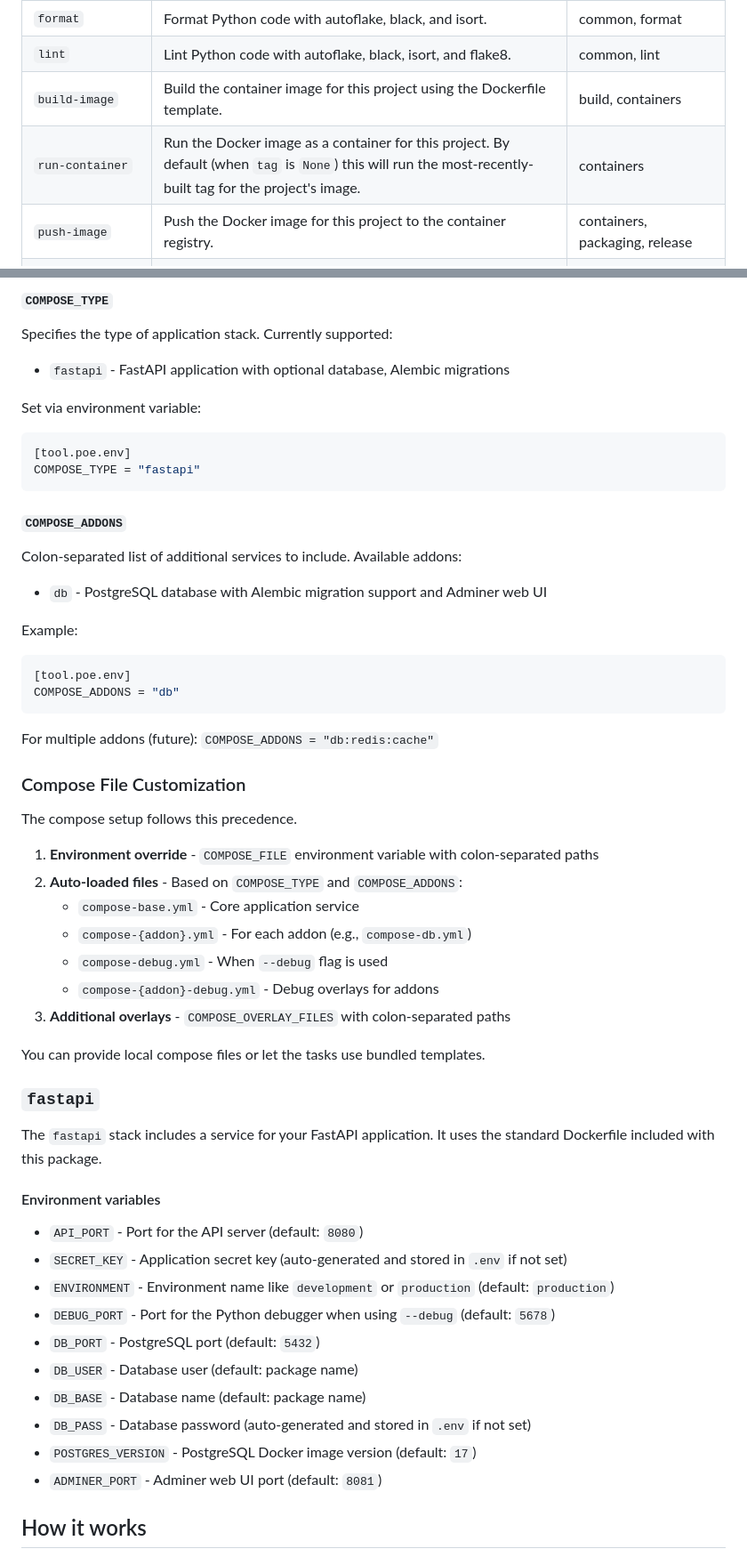
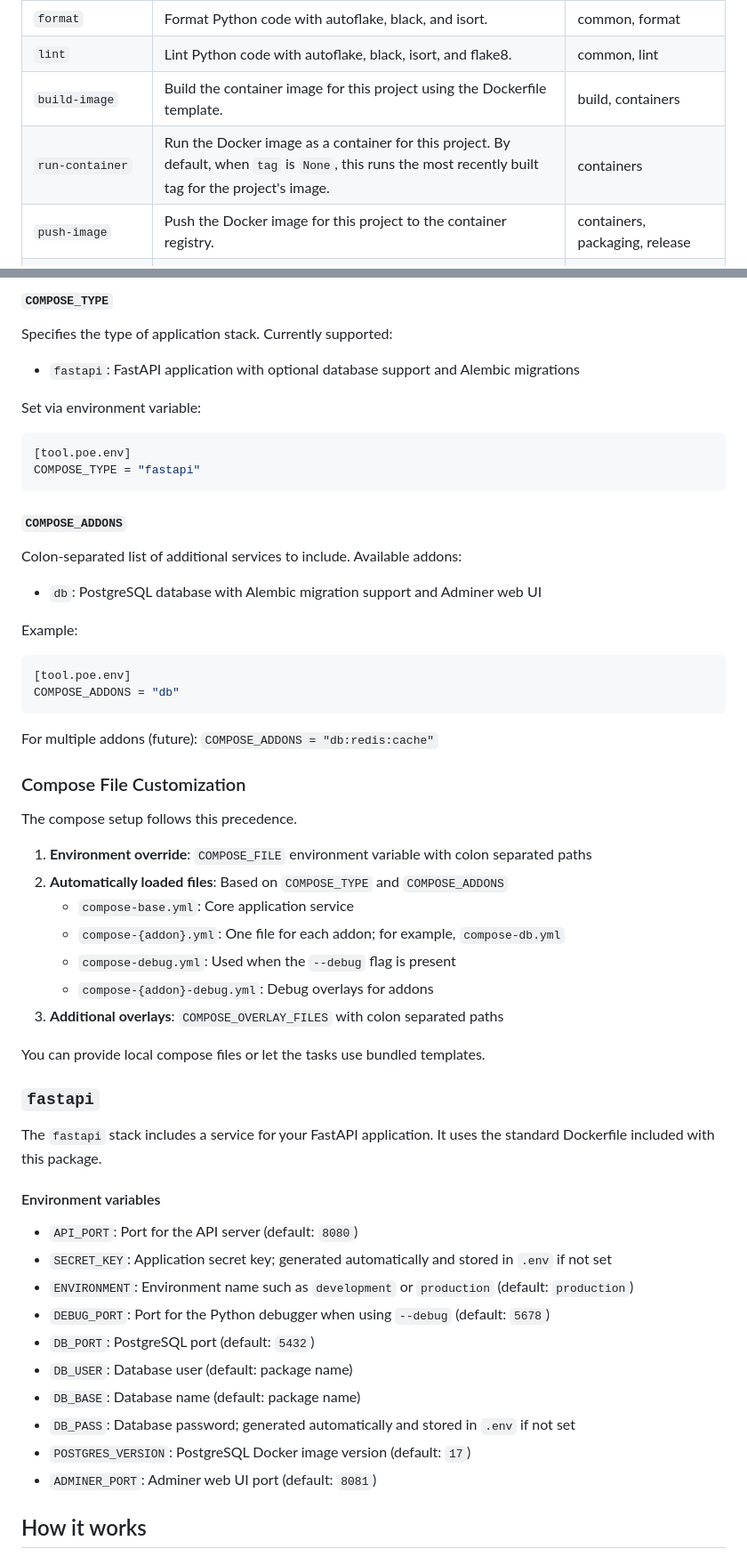
Before and after one commit to ci-sourcerer/common-python-tasks, a Markdown page: README.md, 2 parts joined by grey strips. Shown at 89% size. Drawn GitHub-style.

```diff
--- a/README.md
+++ b/README.md
@@ -73,7 +73,7 @@ Internal tasks are used by other tasks and are not meant to be run directly.
 | `format` | Format Python code with autoflake, black, and isort. | common, format |
 | `lint` | Lint Python code with autoflake, black, isort, and flake8. | common, lint |
 | `build-image` | Build the container image for this project using the Dockerfile template. | build, containers |
-| `run-container` | Run the Docker image as a container for this project.  By default (when `tag` is `None`) this will run the most-recently-built tag for the project's image. | containers |
+| `run-container` | Run the Docker image as a container for this project. By default, when `tag` is `None`, this runs the most recently built tag for the project's image. | containers |
 | `push-image` | Push the Docker image for this project to the container registry. | containers, packaging, release |
 | `publish-package` | Publish the package to the PyPI server. | common, packaging |
 | `publish-github-release` | Publish or update a GitHub Release for the current repository. | common, packaging, release |
@@ -100,7 +100,7 @@ Some tasks of certain tags provide Docker Compose-based development stacks for r
 
 Specifies the type of application stack. Currently supported:
 
-- `fastapi` - FastAPI application with optional database, Alembic migrations
+- `fastapi`: FastAPI application with optional database support and Alembic migrations
 
 Set via environment variable:
 
@@ -113,7 +113,7 @@ COMPOSE_TYPE = "fastapi"
 
 Colon-separated list of additional services to include. Available addons:
 
-- `db` - PostgreSQL database with Alembic migration support and Adminer web UI
+- `db`: PostgreSQL database with Alembic migration support and Adminer web UI
 
 Example:
 
@@ -128,13 +128,13 @@ For multiple addons (future): `COMPOSE_ADDONS = "db:redis:cache"`
 
 The compose setup follows this precedence.
 
-1. **Environment override** - `COMPOSE_FILE` environment variable with colon-separated paths
-2. **Auto-loaded files** - Based on `COMPOSE_TYPE` and `COMPOSE_ADDONS`:
-   - `compose-base.yml` - Core application service
-   - `compose-{addon}.yml` - For each addon (e.g., `compose-db.yml`)
-   - `compose-debug.yml` - When `--debug` flag is used
-   - `compose-{addon}-debug.yml` - Debug overlays for addons
-3. **Additional overlays** - `COMPOSE_OVERLAY_FILES` with colon-separated paths
+1. **Environment override**: `COMPOSE_FILE` environment variable with colon separated paths
+2. **Automatically loaded files**: Based on `COMPOSE_TYPE` and `COMPOSE_ADDONS`
+    - `compose-base.yml`: Core application service
+    - `compose-{addon}.yml`: One file for each addon; for example, `compose-db.yml`
+    - `compose-debug.yml`: Used when the `--debug` flag is present
+    - `compose-{addon}-debug.yml`: Debug overlays for addons
+3. **Additional overlays**: `COMPOSE_OVERLAY_FILES` with colon separated paths
 
 You can provide local compose files or let the tasks use bundled templates.
 
@@ -144,16 +144,16 @@ The `fastapi` stack includes a service for your FastAPI application. It uses the
 
 #### Environment variables
 
-- `API_PORT` - Port for the API server (default: `8080`)
-- `SECRET_KEY` - Application secret key (auto-generated and stored in `.env` if not set)
-- `ENVIRONMENT` - Environment name like `development` or `production` (default: `production`)
-- `DEBUG_PORT` - Port for the Python debugger when using `--debug` (default: `5678`)
-- `DB_PORT` - PostgreSQL port (default: `5432`)
-- `DB_USER` - Database user (default: package name)
-- `DB_BASE` - Database name (default: package name)
-- `DB_PASS` - Database password (auto-generated and stored in `.env` if not set)
-- `POSTGRES_VERSION` - PostgreSQL Docker image version (default: `17`)
-- `ADMINER_PORT` - Adminer web UI port (default: `8081`)
+- `API_PORT`: Port for the API server (default: `8080`)
+- `SECRET_KEY`: Application secret key; generated automatically and stored in `.env` if not set
+- `ENVIRONMENT`: Environment name such as `development` or `production` (default: `production`)
+- `DEBUG_PORT`: Port for the Python debugger when using `--debug` (default: `5678`)
+- `DB_PORT`: PostgreSQL port (default: `5432`)
+- `DB_USER`: Database user (default: package name)
+- `DB_BASE`: Database name (default: package name)
+- `DB_PASS`: Database password; generated automatically and stored in `.env` if not set
+- `POSTGRES_VERSION`: PostgreSQL Docker image version (default: `17`)
+- `ADMINER_PORT`: Adminer web UI port (default: `8081`)
 
 ## How it works
 
```
Also changed, not shown: other parts of README.md (+60 -60 lines).
